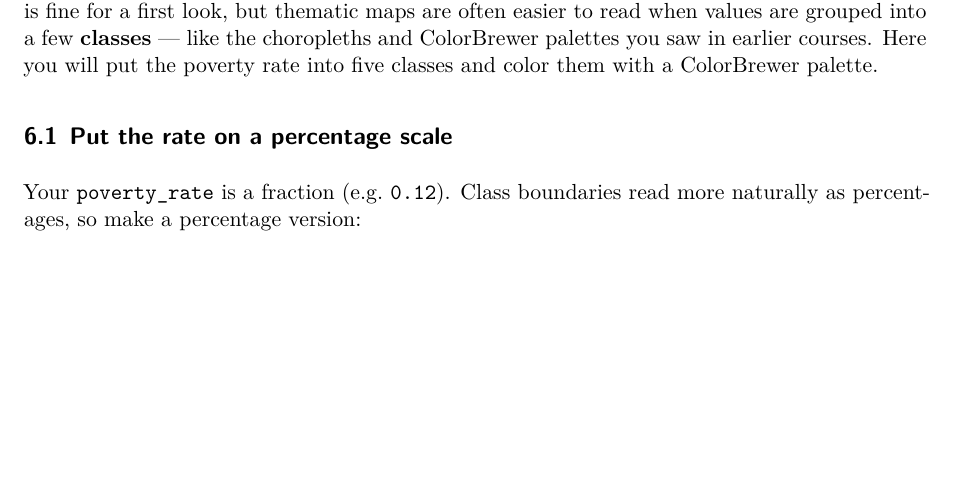
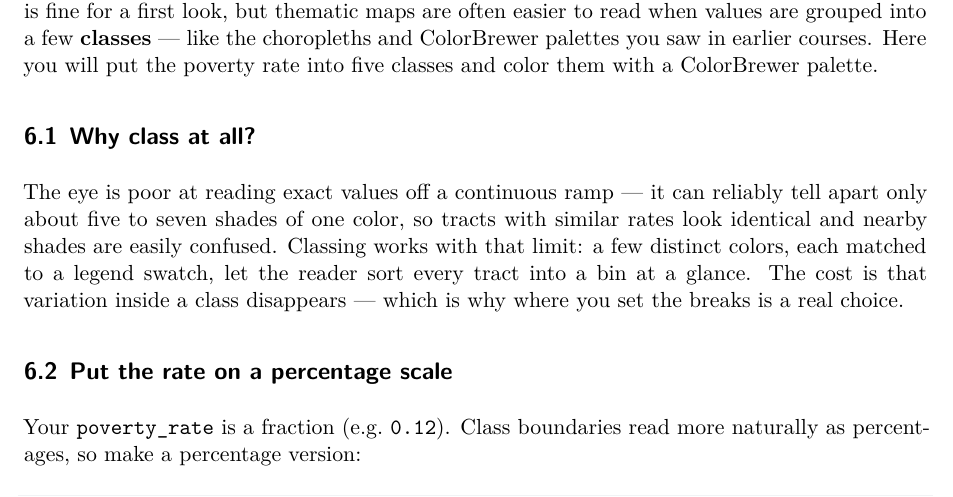
Before and after one commit to nnnagle/iqm_instructor, a Quarto document (labs/lab01/handout/lab01.qmd): part of page 5 of 6 before the commit and part of page 5 of 7 after it, cut so that both start at the same text, the shorter picture padded with empty space. Rendered offline with R 4.5, knitr and Pandoc in place of Quarto, then LaTeX, with nearby package versions.

Commit message:
Add brief 'Why class at all?' note on map legibility to Lab 1 handout
Co-Authored-By: Claude Opus 4.8 <noreply@anthropic.com>
Claude-Session: https://claude.ai/code/session_01JdiKo4SzizYqZ6uU3KyXn5

```diff
--- a/labs/lab01/handout/lab01.qmd
+++ b/labs/lab01/handout/lab01.qmd
@@ -190,6 +190,15 @@
 put the poverty rate into five classes and color them with a ColorBrewer
 palette.
 
+## Why class at all?
+
+The eye is poor at reading exact values off a continuous ramp — it can reliably
+tell apart only about five to seven shades of one color, so tracts with similar
+rates look identical and nearby shades are easily confused. Classing works with
+that limit: a few distinct colors, each matched to a legend swatch, let the
+reader sort every tract into a bin at a glance. The cost is that variation inside
+a class disappears — which is why where you set the breaks is a real choice.
+
 ## Put the rate on a percentage scale
 
 Your `poverty_rate` is a fraction (e.g. `0.12`). Class boundaries read more
```
